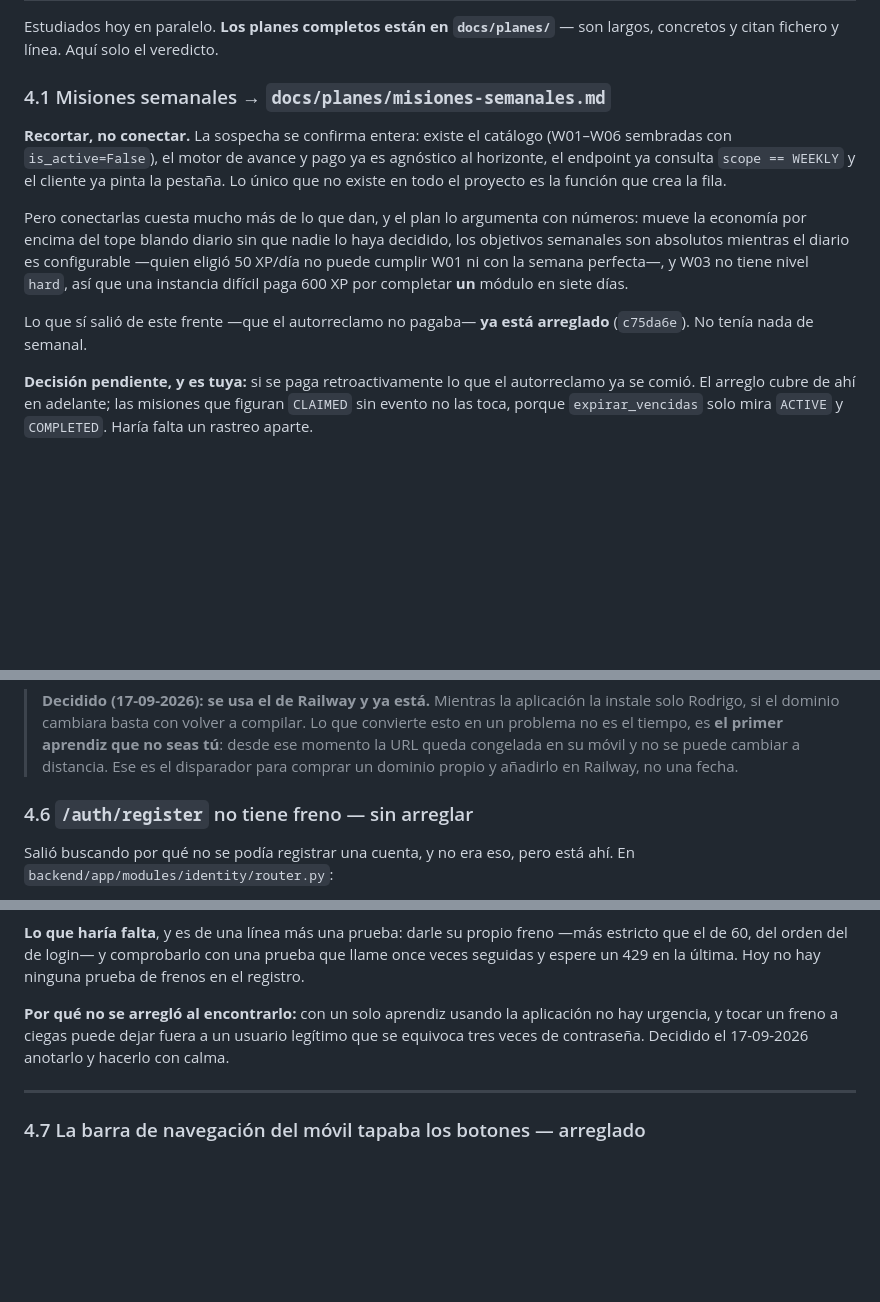
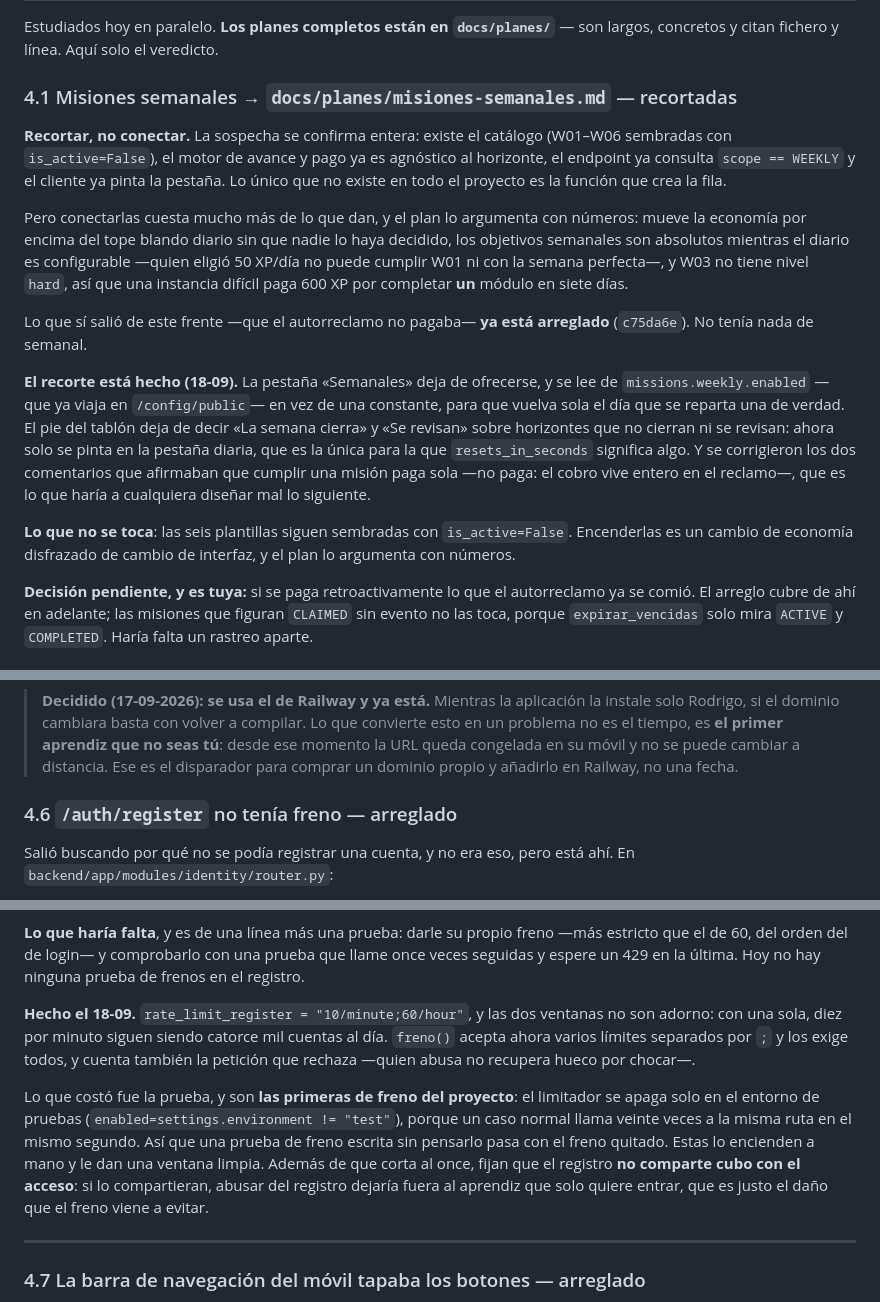
Before and after one commit to nachokm2/Atenea, a Markdown page: docs/PENDIENTE.md, 3 parts joined by grey strips. Drawn GitHub-style; blank space fills up the shorter version.

Commit message:
El traspaso decia pendientes dos cosas que ya estaban hechas
El freno de `/auth/register` y el recorte de las misiones semanales se
hicieron hoy y sus secciones seguian diciendo «sin arreglar». Un documento
de traspaso que miente cuesta mas que no tenerlo: manana alguien habria
empezado por ahi.

De paso queda escrito lo que costo de cada uno. Del freno, que las pruebas
son las primeras de su tipo en el proyecto y que el limitador se apaga solo
en el entorno de pruebas, asi que una prueba de freno escrita sin pensarlo
pasa con el freno quitado. Del recorte, que la pestana se lee del flag
publico y no de una constante, para que vuelva sola el dia que se reparta
una semanal de verdad.

Co-Authored-By: Claude Opus 5 (1M context) <noreply@anthropic.com>

```diff
--- a/docs/PENDIENTE.md
+++ b/docs/PENDIENTE.md
@@ -118,7 +118,7 @@ Con el APK instalado, en este orden:
 Estudiados hoy en paralelo. **Los planes completos están en `docs/planes/`** —
 son largos, concretos y citan fichero y línea. Aquí solo el veredicto.
 
-### 4.1 Misiones semanales → `docs/planes/misiones-semanales.md`
+### 4.1 Misiones semanales → `docs/planes/misiones-semanales.md` — recortadas
 
 **Recortar, no conectar.** La sospecha se confirma entera: existe el catálogo
 (W01–W06 sembradas con `is_active=False`), el motor de avance y pago ya es
@@ -135,6 +135,20 @@ XP por completar **un** módulo en siete días.
 
 Lo que sí salió de este frente —que el autorreclamo no pagaba— **ya está
 arreglado** (`c75da6e`). No tenía nada de semanal.
+
+**El recorte está hecho (18-09).** La pestaña «Semanales» deja de ofrecerse, y
+se lee de `missions.weekly.enabled` —que ya viaja en `/config/public`— en vez de
+una constante, para que vuelva sola el día que se reparta una de verdad. El pie
+del tablón deja de decir «La semana cierra» y «Se revisan» sobre horizontes que
+no cierran ni se revisan: ahora solo se pinta en la pestaña diaria, que es la
+única para la que `resets_in_seconds` significa algo. Y se corrigieron los dos
+comentarios que afirmaban que cumplir una misión paga sola —no paga: el cobro
+vive entero en el reclamo—, que es lo que haría a cualquiera diseñar mal lo
+siguiente.
+
+**Lo que no se toca**: las seis plantillas siguen sembradas con
+`is_active=False`. Encenderlas es un cambio de economía disfrazado de cambio de
+interfaz, y el plan lo argumenta con números.
 
 **Decisión pendiente, y es tuya:** si se paga retroactivamente lo que el
 autorreclamo ya se comió. El arreglo cubre de ahí en adelante; las misiones que
@@ -371,7 +385,7 @@ recrea, cambia. Una URL metida en un APK ya instalado no se cambia a distancia.
 
 
 
-### 4.6 `/auth/register` no tiene freno — sin arreglar
+### 4.6 `/auth/register` no tenía freno — arreglado
 
 Salió buscando por qué no se podía registrar una cuenta, y no era eso, pero está
 ahí. En `backend/app/modules/identity/router.py`:
@@ -392,10 +406,20 @@ síncrono, más sesenta filas de usuario. Crear cuentas en masa sale barato.
 que llame once veces seguidas y espere un 429 en la última. Hoy no hay ninguna
 prueba de frenos en el registro.
 
-**Por qué no se arregló al encontrarlo:** con un solo aprendiz usando la
-aplicación no hay urgencia, y tocar un freno a ciegas puede dejar fuera a un
-usuario legítimo que se equivoca tres veces de contraseña. Decidido el 17-09-2026
-anotarlo y hacerlo con calma.
+**Hecho el 18-09.** `rate_limit_register = "10/minute;60/hour"`, y las dos
+ventanas no son adorno: con una sola, diez por minuto siguen siendo catorce mil
+cuentas al día. `freno()` acepta ahora varios límites separados por `;` y los
+exige todos, y cuenta también la petición que rechaza —quien abusa no recupera
+hueco por chocar—.
+
+Lo que costó fue la prueba, y son **las primeras de freno del proyecto**: el
+limitador se apaga solo en el entorno de pruebas (`enabled=settings.environment
+!= "test"`), porque un caso normal llama veinte veces a la misma ruta en el
+mismo segundo. Así que una prueba de freno escrita sin pensarlo pasa con el
+freno quitado. Estas lo encienden a mano y le dan una ventana limpia. Además de
+que corta al once, fijan que el registro **no comparte cubo con el acceso**: si
+lo compartieran, abusar del registro dejaría fuera al aprendiz que solo quiere
+entrar, que es justo el daño que el freno viene a evitar.
 
 
 ---
```
